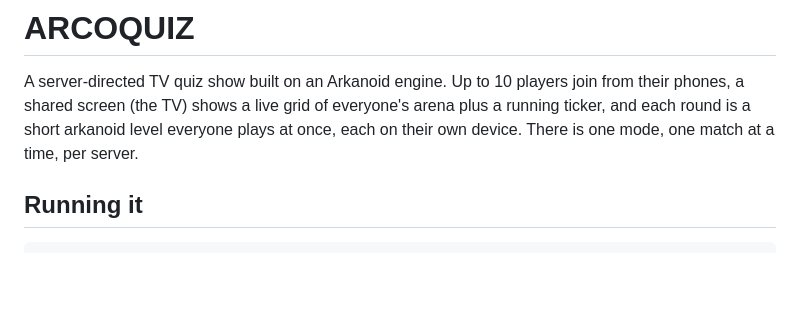
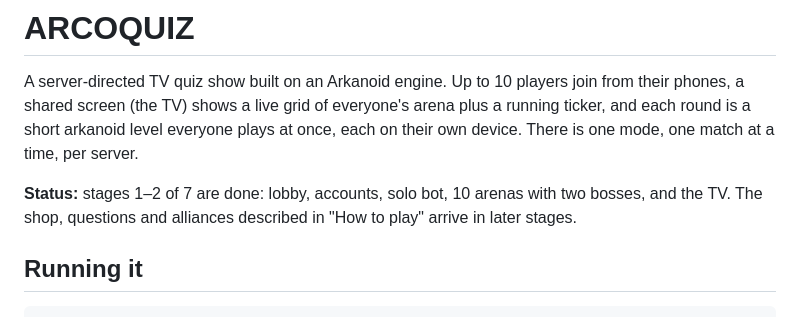
Before and after one commit to OlegGeroldi/arkanoid, a Markdown page: README.md, the part around the change. Drawn GitHub-style; blank space fills up the shorter version.

Commit message:
Say where the show stands; document logout and TV-only snapshots
The README now opens with a status line: stages 1-2 of 7 are in, and the
shop, questions and alliances from "How to play" come later. CLAUDE.md
describes the 'tv' drain target, the lobby seat pruning and `logout`.

Co-Authored-By: Claude Opus 5.5 <noreply@anthropic.com>

```diff
--- a/README.md
+++ b/README.md
@@ -5,6 +5,10 @@ join from their phones, a shared screen (the TV) shows a live grid of
 everyone's arena plus a running ticker, and each round is a short arkanoid
 level everyone plays at once, each on their own device. There is one mode,
 one match at a time, per server.
+
+**Status:** stages 1–2 of 7 are done: lobby, accounts, solo bot, 10 arenas
+with two bosses, and the TV. The shop, questions and alliances described in
+"How to play" arrive in later stages.
 
 ## Running it
 
```
Also changed, not shown: CLAUDE.md (+1 -1 lines).
